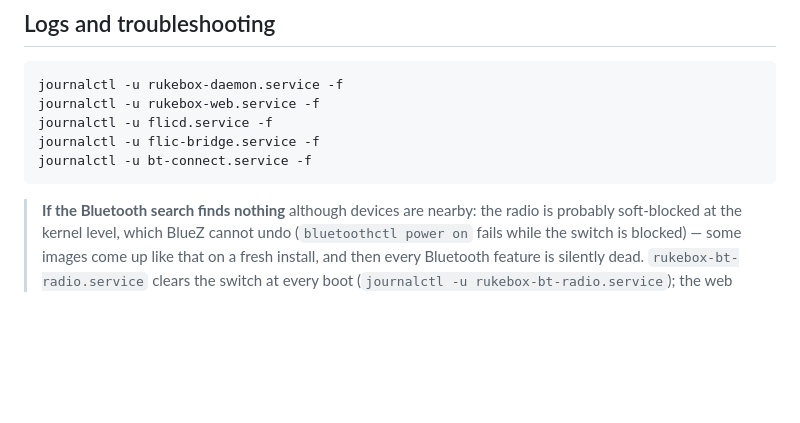
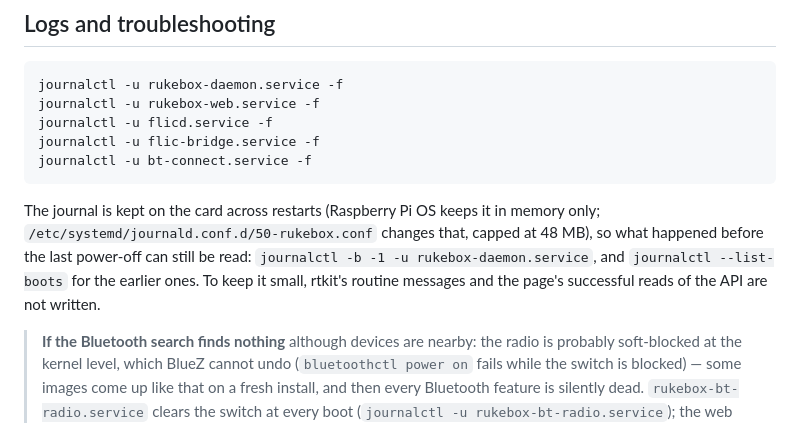
Before and after one commit to Arubinu/Rukebox, a Markdown page: docs/guide.md, the part around the change. GitHub-like rendering; blank space fills up the shorter version.

Commit message:
docs: the journal is kept across restarts
Says where the setting lives, how to read the boot before, and what is left out.

````diff
--- a/docs/guide.md
+++ b/docs/guide.md
@@ -2447,6 +2447,13 @@ journalctl -u flic-bridge.service -f
 journalctl -u bt-connect.service -f
 ```
 
+The journal is kept on the card across restarts (Raspberry Pi OS keeps it in
+memory only; `/etc/systemd/journald.conf.d/50-rukebox.conf` changes that,
+capped at 48 MB), so what happened before the last power-off can still be
+read: `journalctl -b -1 -u rukebox-daemon.service`, and `journalctl
+--list-boots` for the earlier ones. To keep it small, rtkit's routine messages
+and the page's successful reads of the API are not written.
+
 > **If the Bluetooth search finds nothing** although devices are nearby: the
 > radio is probably soft-blocked at the kernel level, which BlueZ cannot undo
 > (`bluetoothctl power on` fails while the switch is blocked) — some images
````
